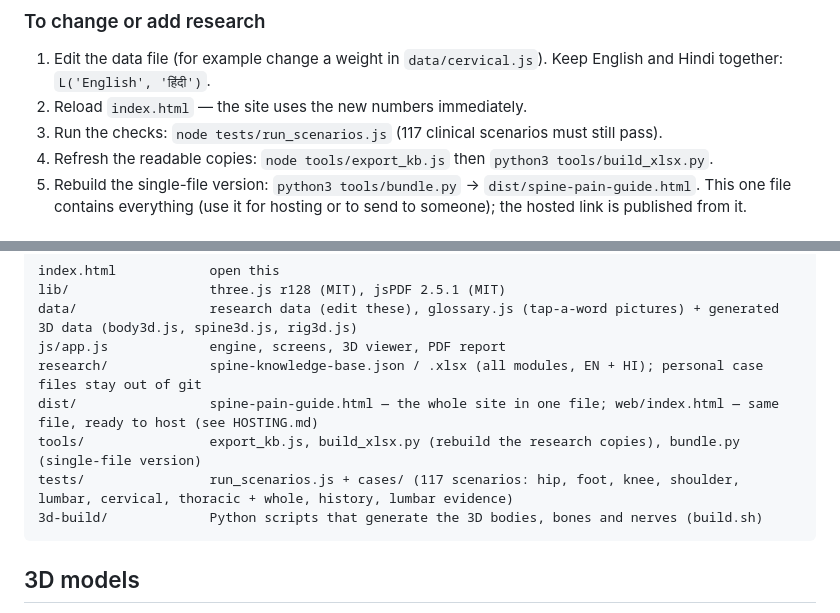
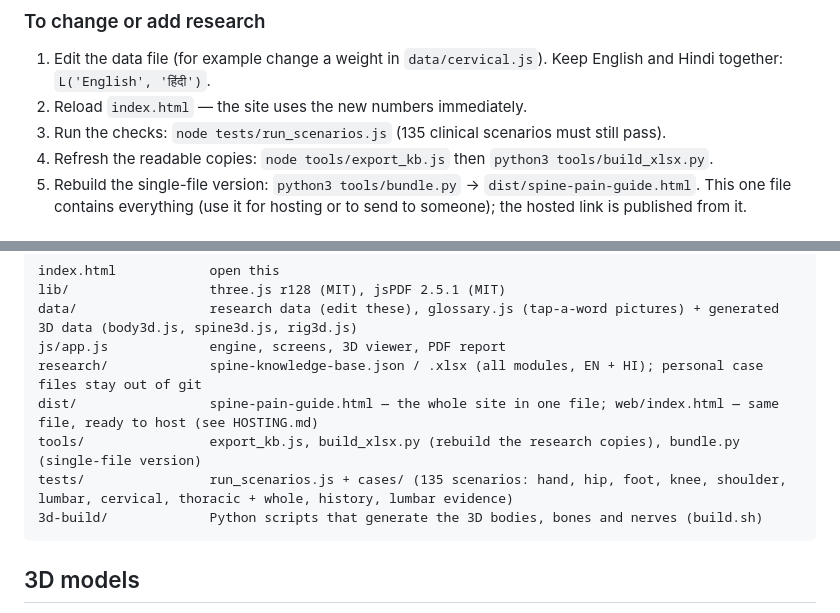
Before and after one commit to harshit7922/spine-pain-guide, a Markdown page: README.md, 2 parts joined by grey strips. GitHub-like rendering.

````diff
--- a/README.md
+++ b/README.md
@@ -114,7 +119,7 @@ How a result is calculated:
 ### To change or add research
 1. Edit the data file (for example change a weight in `data/cervical.js`). Keep English and Hindi together: `L('English', 'हिंदी')`.
 2. Reload `index.html` — the site uses the new numbers immediately.
-3. Run the checks: `node tests/run_scenarios.js` (117 clinical scenarios must still pass).
+3. Run the checks: `node tests/run_scenarios.js` (135 clinical scenarios must still pass).
 4. Refresh the readable copies: `node tools/export_kb.js` then `python3 tools/build_xlsx.py`.
 5. Rebuild the single-file version: `python3 tools/bundle.py` → `dist/spine-pain-guide.html`. This one file contains everything (use it for hosting or to send to someone); the hosted link is published from it.
 
@@ -136,7 +141,7 @@ js/app.js             engine, screens, 3D viewer, PDF report
 research/             spine-knowledge-base.json / .xlsx (all modules, EN + HI); personal case files stay out of git
 dist/                 spine-pain-guide.html — the whole site in one file; web/index.html — same file, ready to host (see HOSTING.md)
 tools/                export_kb.js, build_xlsx.py (rebuild the research copies), bundle.py (single-file version)
-tests/                run_scenarios.js + cases/ (117 scenarios: hip, foot, knee, shoulder, lumbar, cervical, thoracic + whole, history, lumbar evidence)
+tests/                run_scenarios.js + cases/ (135 scenarios: hand, hip, foot, knee, shoulder, lumbar, cervical, thoracic + whole, history, lumbar evidence)
 3d-build/             Python scripts that generate the 3D bodies, bones and nerves (build.sh)
 ```
 
````
Also changed, not shown: other parts of README.md (+8 -3 lines), research/ROADMAP.md (+2 -2 lines), research/hand-evidence.md (added, +83 -0 lines), docs/images/hand-tests.png (added), docs/screenshots/desktop-start-cards.png, 14 other files.
